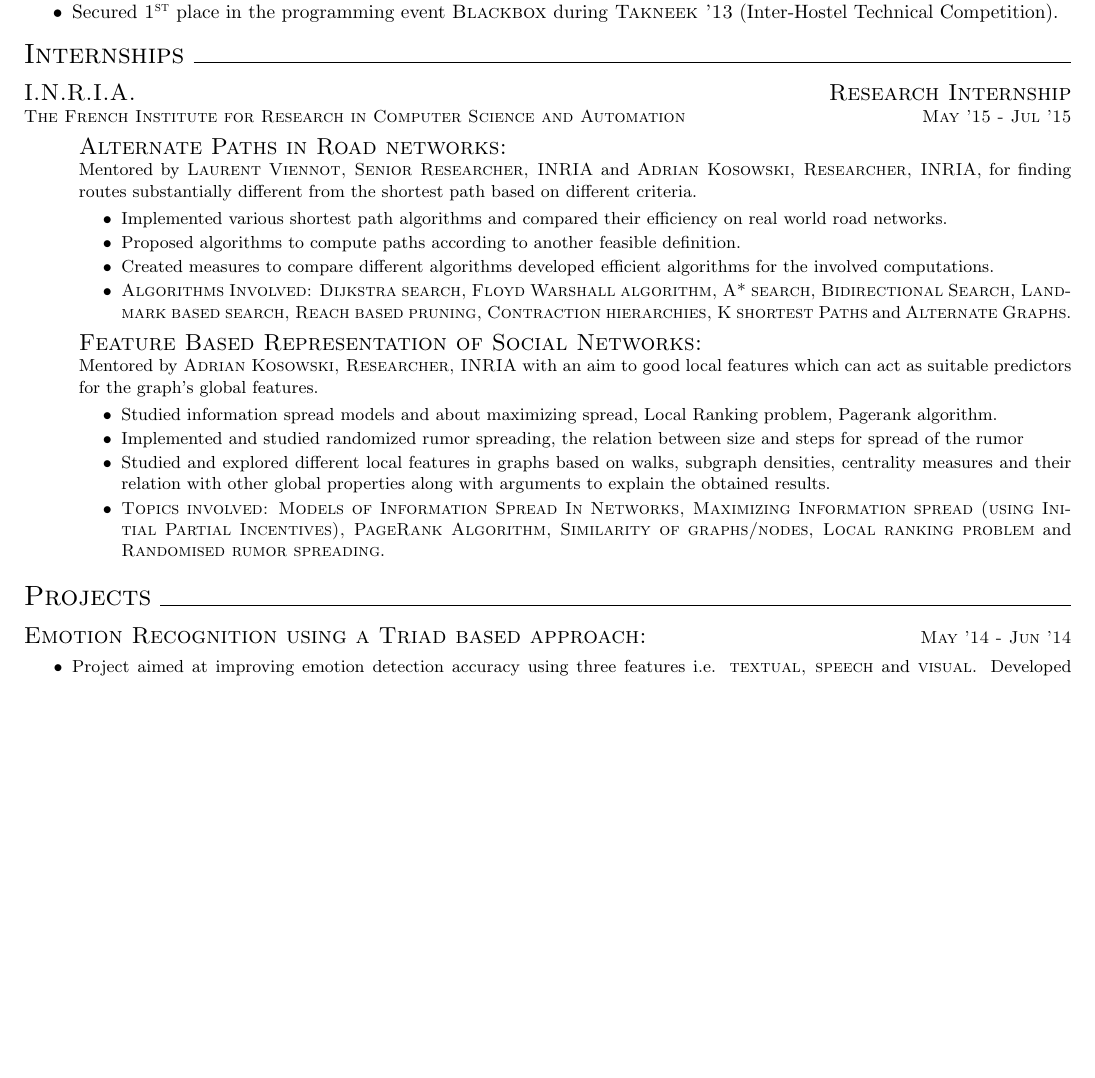
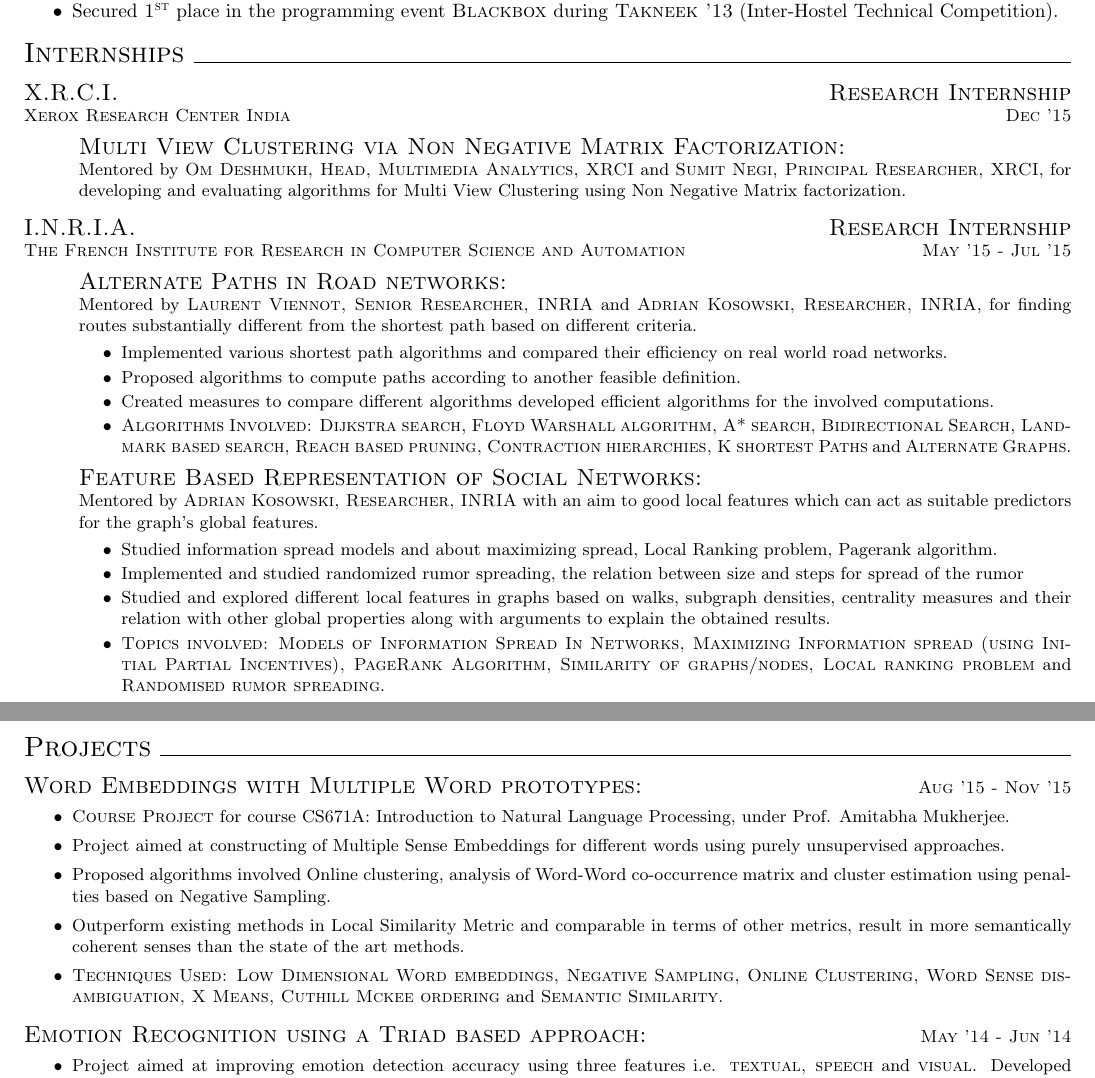
Before and after one commit to nishantrai18/cvThemes, a LaTeX CV (cvLight/fullCV/cvFull.tex): part of page 1 of 3 before the commit and two parts of pages 1 and 2 of 3 after it, the two joined at a grey line, cut so that both start at the same text, the shorter picture padded with empty space. Compiled offline with pdfLaTeX.

Commit message:
Added XRCI winter internship (Without specs) along with CS671A project

```diff
--- a/cvLight/fullCV/cvFull.tex
+++ b/cvLight/fullCV/cvFull.tex
@@ -72,6 +72,19 @@
 
 	\vspace{3mm}
 
+	{\centering {\large{\textsc{X.R.C.I.}}}}	\hfill{\centering {\large{\textsc{Research Internship}}}} \\
+	\small\textsc{Xerox Research Center India}
+	\hfill{\small{\textsc{Dec '15}}}
+
+	\begin{changemargin}{1.0cm}{0.0cm}
+	{
+	\large{\textsc{{Multi View Clustering via Non Negative Matrix Factorization:}}}  \\
+	\small{Mentored by \textsc{Om Deshmukh, Head, Multimedia Analytics, XRCI} and \textsc{Sumit Negi, Principal Researcher, XRCI}, for developing and evaluating algorithms for Multi View Clustering using Non Negative Matrix factorization.}
+	}
+	\end{changemargin}
+
+	\vspace{1mm}
+
 	{\centering {\large{\textsc{I.N.R.I.A.}}}}	\hfill{\centering {\large{\textsc{Research Internship}}}} \\
 	\small\textsc{The French Institute for Research in Computer Science and Automation}
 	\hfill{\small{\textsc{May '15 - Jul '15}}}
@@ -114,6 +127,20 @@
 	{\centering\Large{\textsc{Projects}} \hrulefill}
 
 	\vspace{3mm}
+
+	\large{\textsc{Word Embeddings with Multiple Word prototypes:}}   \hfill \small\textsc{Aug '15 - Nov '15}
+	\begin{itemize}
+	\small
+	{
+	\item \textsc{Course Project} for course CS671A: Introduction to Natural Language Processing, under Prof. Amitabha Mukherjee.
+	\item Project aimed at constructing of Multiple Sense Embeddings for different words using purely unsupervised approaches.
+	\item Proposed algorithms involved Online clustering, analysis of Word-Word co-occurrence matrix and cluster estimation using penalties based on Negative Sampling.
+	\item Outperform existing methods in Local Similarity Metric and comparable in terms of other metrics, result in more semantically coherent senses than the state of the art methods.
+	\item \textsc{Techniques Used:} \textsc{Low Dimensional Word embeddings, Negative Sampling, Online Clustering, Word Sense disambiguation, X Means, Cuthill Mckee ordering} and \textsc{Semantic Similarity}.
+	}
+	\end{itemize}
+
+	\vspace{2mm}
 
 	\large{\textsc{Emotion Recognition using a Triad based approach:}}   \hfill \small\textsc{May '14 - Jun '14}
 	\begin{itemize}
```
